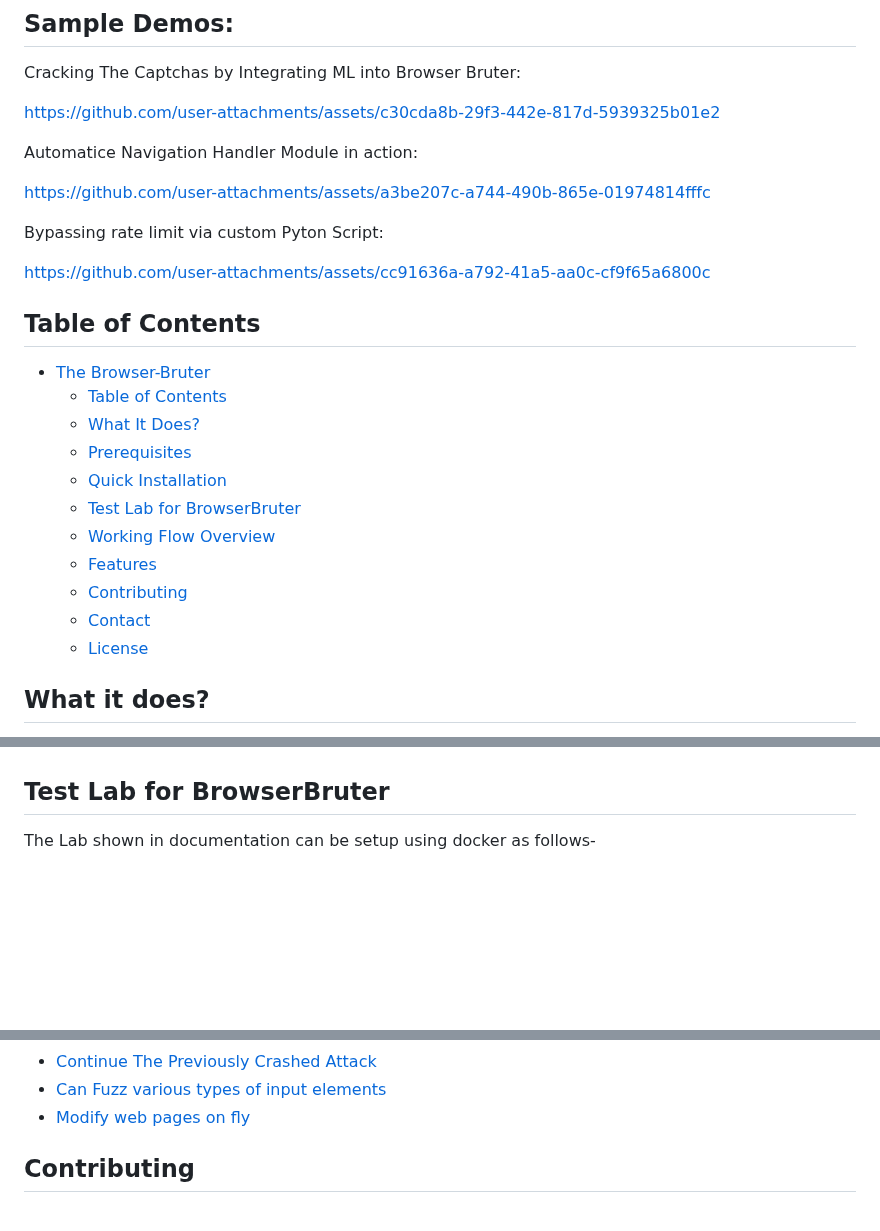
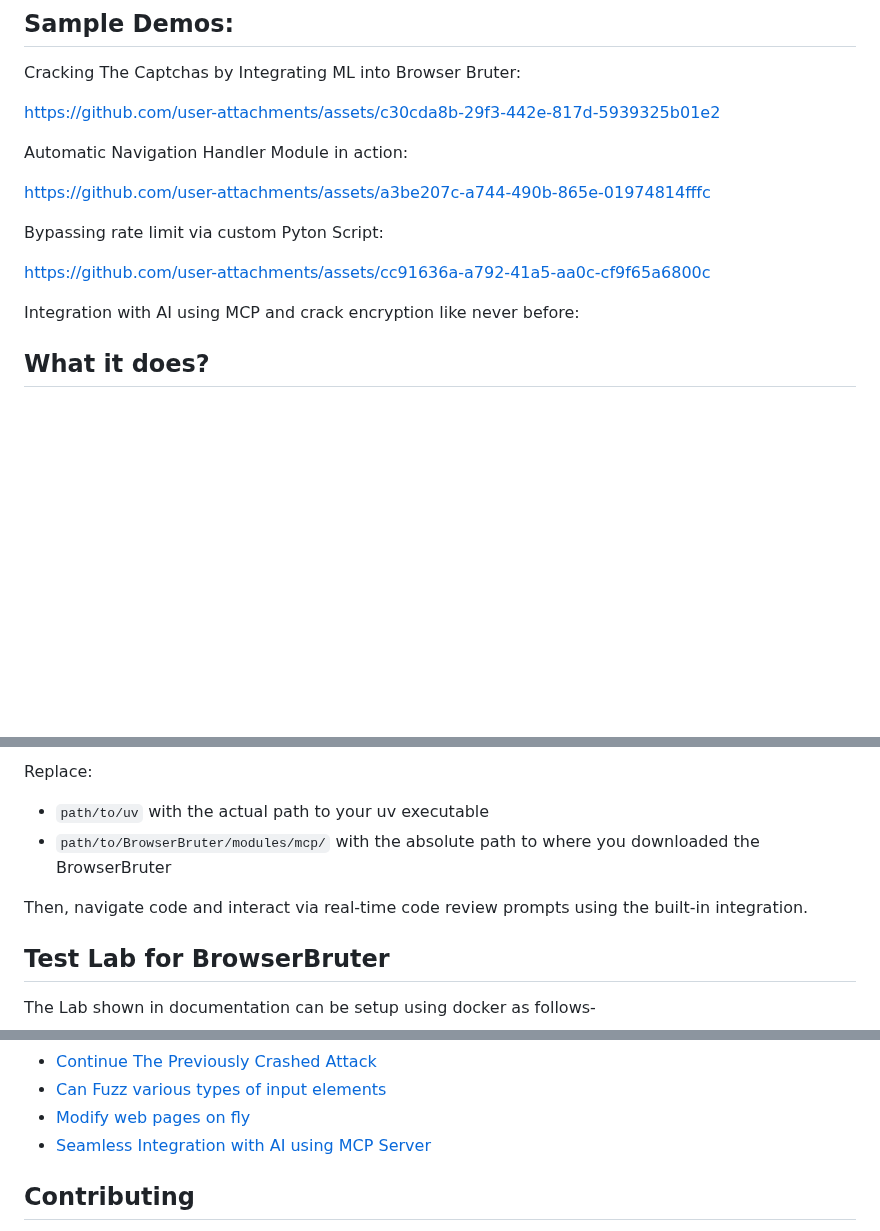
Before and after one commit to netsquare/BrowserBruter, a Markdown page: README.md, 3 parts joined by grey strips. Drawn GitHub-style; blank space fills up the shorter version.

```diff
--- a/README.md
+++ b/README.md
@@ -56,7 +56,7 @@ Cracking The Captchas by Integrating ML into Browser Bruter:
 
 https://github.com/user-attachments/assets/c30cda8b-29f3-442e-817d-5939325b01e2
 
-Automatice Navigation Handler Module in action:
+Automatic Navigation Handler Module in action:
 
 https://github.com/user-attachments/assets/a3be207c-a744-490b-865e-01974814fffc
 
@@ -64,21 +64,8 @@ Bypassing rate limit via custom Pyton Script:
 
 https://github.com/user-attachments/assets/cc91636a-a792-41a5-aa0c-cf9f65a6800c
 
+Integration with AI using MCP and crack encryption like never before:
 
-
-## Table of Contents
-
-- [The Browser-Bruter](#the-browser-bruter)
-  - [Table of Contents](#table-of-contents)
-  - [What It Does?](#what-it-does?)
-  - [Prerequisites](#prerequisites)
-  - [Quick Installation](#installation)
-  - [Test Lab for BrowserBruter](#test-lab-for-browserbruter)
-  - [Working Flow Overview](#working-flow-overview)
-  - [Features](#features)
-  - [Contributing](#contributing)
-  - [Contact](#contact)
-  - [License](#license)
 
 ## What it does?
 
@@ -129,3 +179,9 @@ Tested on latest version (as of March 2024) of each package.
+Replace:
+
+  - `path/to/uv` with the actual path to your uv executable
+  - `path/to/BrowserBruter/modules/mcp/` with the absolute path to where you downloaded the BrowserBruter
+
+Then, navigate code and interact via real-time code review prompts using the built-in integration.
 
 ## Test Lab for BrowserBruter
 
@@ -170,6 +226,7 @@ Navigate to `http://localhost/` to test site.
 - [Continue The Previously Crashed Attack](https://net-square.com/browserbruter/UsageManual/output.html#resuming-previous-attack)
 - [Can Fuzz various types of input elements](https://net-square.com/browserbruter/UsageManual/elements.html)
 - [Modify web pages on fly](https://net-square.com/browserbruter/UsageManual/javascript.html#altering-removing--replacing-input-validation-code-using---replace-code---replace-file---auto-remove-javascript)
+- [Seamless Integration with AI using MCP Server]()
 
 ## Contributing
 
```
Also changed, not shown: other parts of README.md (+76 -13 lines).
